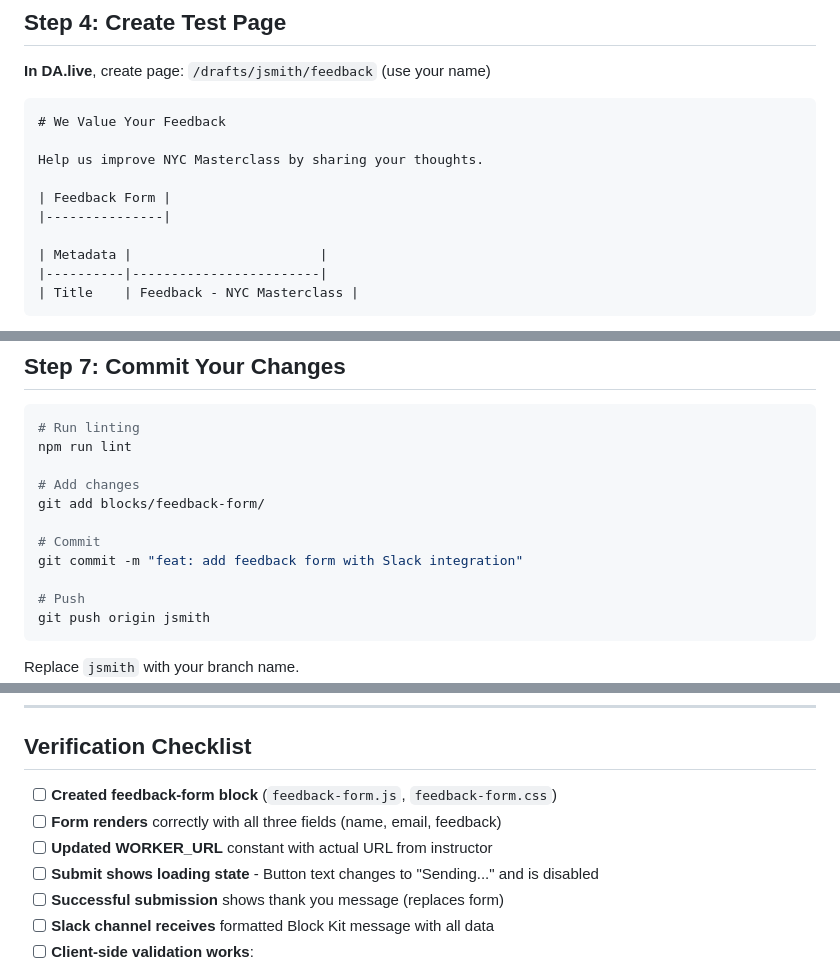
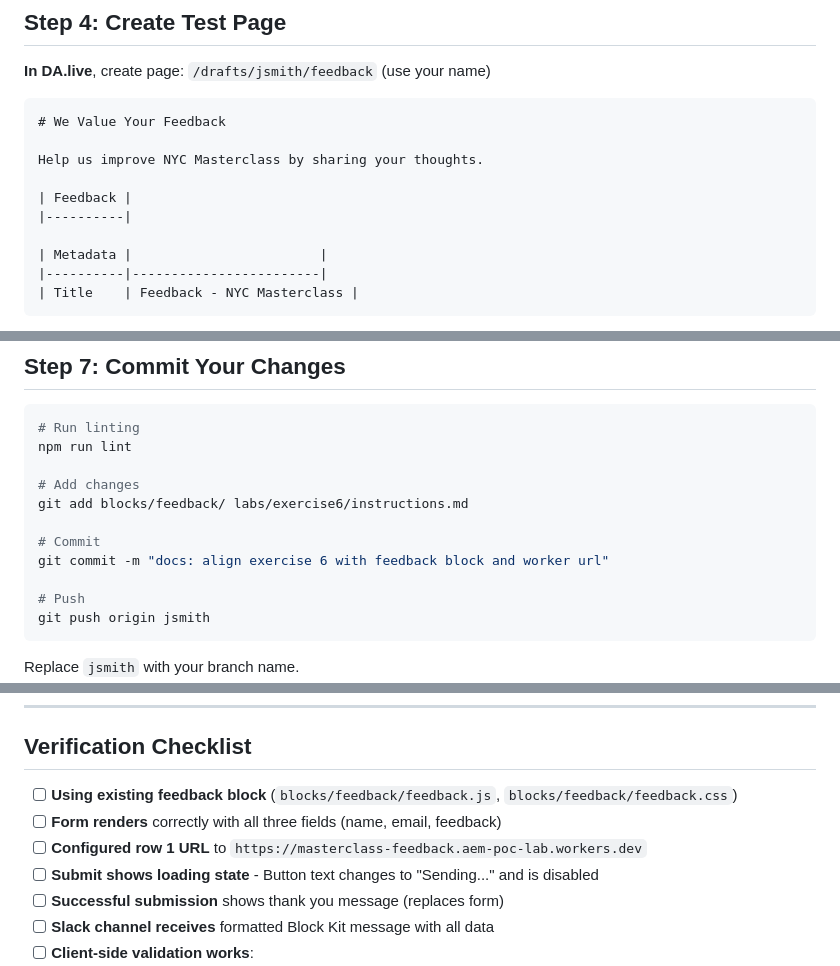
Before and after one commit to cloudadoption/nycmasterclass, a Markdown page: labs/exercise6/instructions.md, 3 parts joined by grey strips. GitHub-like rendering.

```diff
--- a/labs/exercise6/instructions.md
+++ b/labs/exercise6/instructions.md
@@ -494,8 +251,8 @@ Copy this code:
 
 Help us improve NYC Masterclass by sharing your thoughts.
 
-| Feedback Form |
-|---------------|
+| Feedback |
+|----------|
 
 | Metadata |                        |
 |----------|------------------------|
@@ -699,10 +456,10 @@ try {
 npm run lint
 
 # Add changes
-git add blocks/feedback-form/
+git add blocks/feedback/ labs/exercise6/instructions.md
 
 # Commit
-git commit -m "feat: add feedback form with Slack integration"
+git commit -m "docs: align exercise 6 with feedback block and worker url"
 
 # Push
 git push origin jsmith
@@ -806,9 +563,9 @@ Form → Worker → [Validate + Transform] → [Service 1, Service 2, Service N]
 
 ## Verification Checklist
 
-- [ ] **Created feedback-form block** (`feedback-form.js`, `feedback-form.css`)
+- [ ] **Using existing feedback block** (`blocks/feedback/feedback.js`, `blocks/feedback/feedback.css`)
 - [ ] **Form renders** correctly with all three fields (name, email, feedback)
-- [ ] **Updated WORKER_URL** constant with actual URL from instructor
+- [ ] **Configured row 1 URL** to `https://masterclass-feedback.aem-poc-lab.workers.dev`
 - [ ] **Submit shows loading state** - Button text changes to "Sending..." and is disabled
 - [ ] **Successful submission** shows thank you message (replaces form)
 - [ ] **Slack channel receives** formatted Block Kit message with all data
```
Also changed, not shown: other parts of labs/exercise6/instructions.md (+42 -285 lines).
